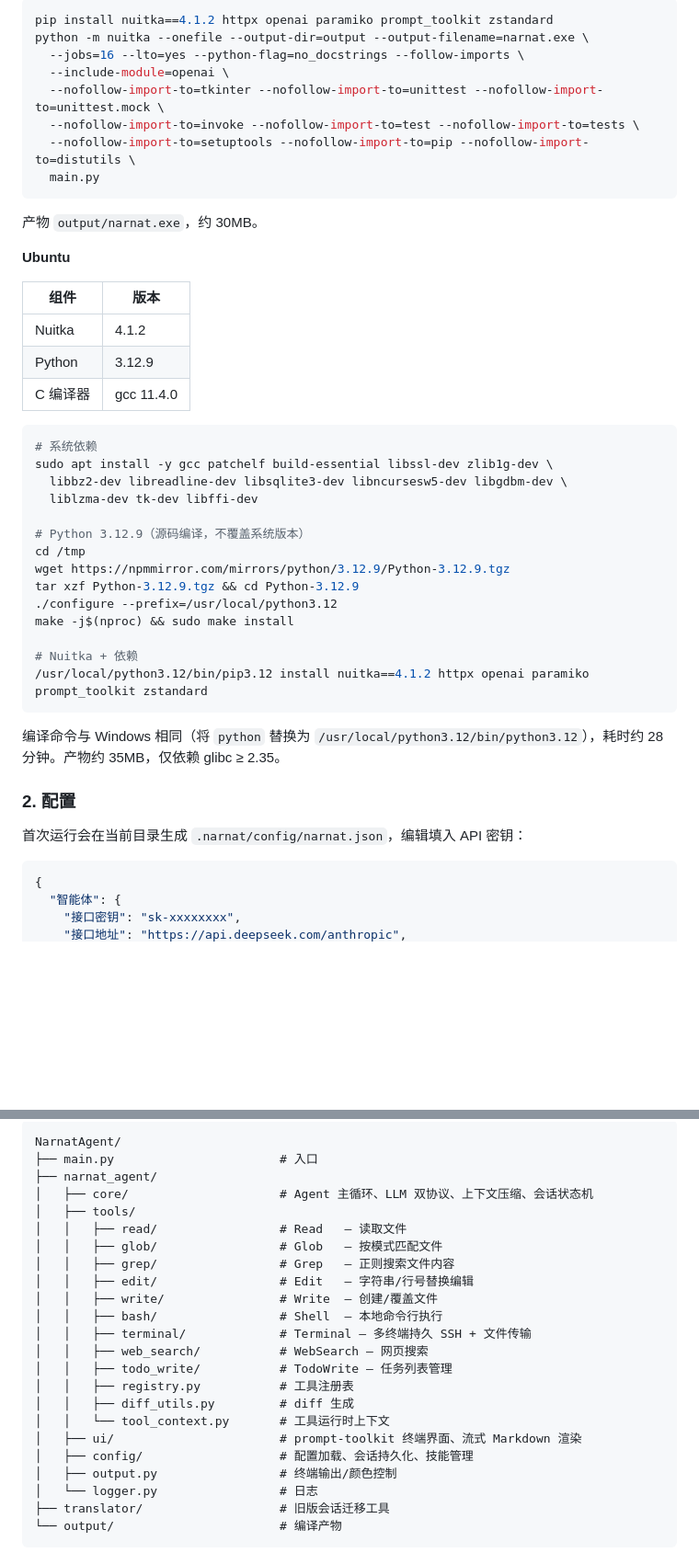
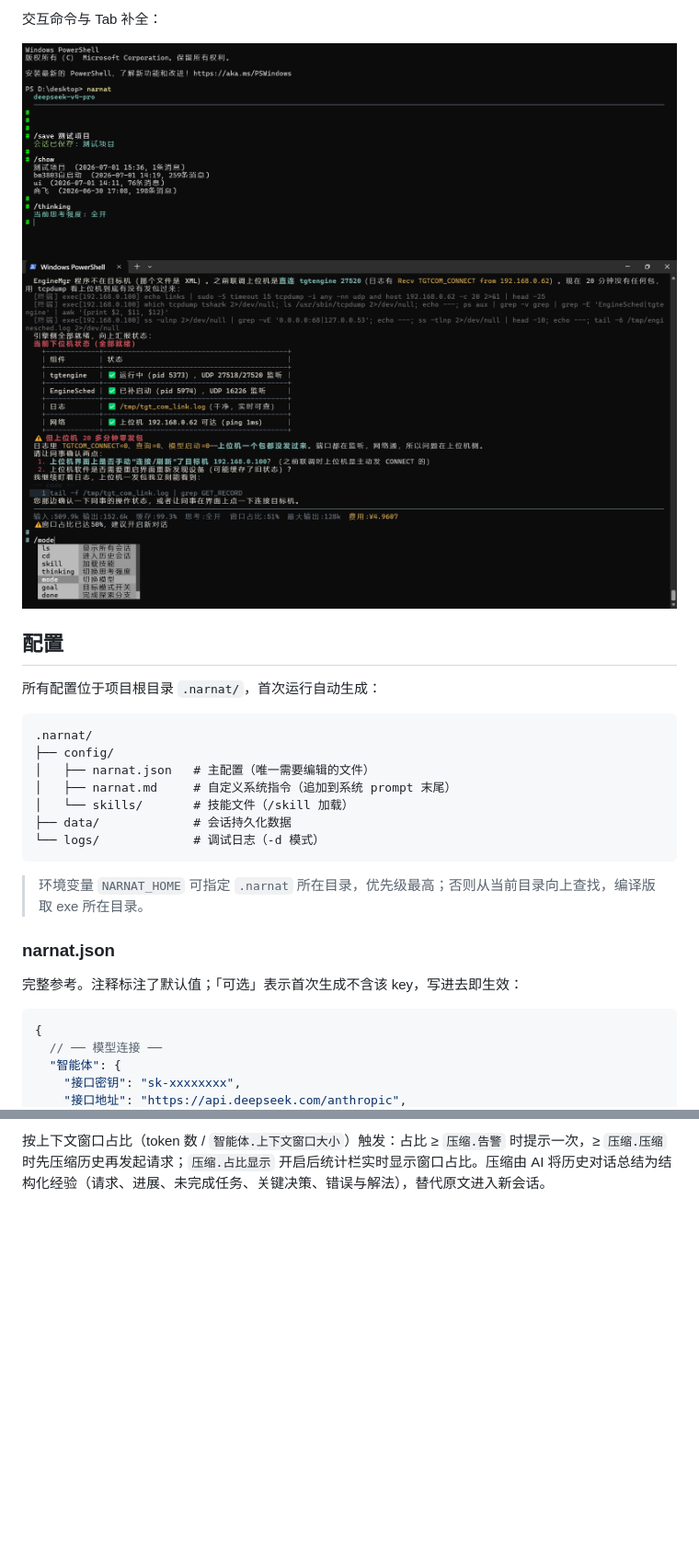
Before and after one commit to Narnat666/NarnatAgent, a Markdown page: README.md, 2 parts joined by grey strips. Shown: that part at 92% size. GitHub-like rendering; pictures changed too: img/支持的工具.png; blank space fills up the shorter version.

````diff
--- a/README.md
+++ b/README.md
@@ -18,50 +14,31 @@ Linux 风格的终端 AI 代码智能体。极简，只保留最核心的功能
 
-```bash
-pip install nuitka==4.1.2 httpx openai paramiko prompt_toolkit zstandard
-python -m nuitka --onefile --output-dir=output --output-filename=narnat.exe \
-  --jobs=16 --lto=yes --python-flag=no_docstrings --follow-imports \
-  --include-module=openai \
-  --nofollow-import-to=tkinter --nofollow-import-to=unittest --nofollow-import-to=unittest.mock \
-  --nofollow-import-to=invoke --nofollow-import-to=test --nofollow-import-to=tests \
-  --nofollow-import-to=setuptools --nofollow-import-to=pip --nofollow-import-to=distutils \
-  main.py
+交互命令与 Tab 补全：
+
+![交互命令](img/工具使用效果.png) ![命令补全](img/支持的工具.png)
+
+## 配置
+
+所有配置位于项目根目录 `.narnat/`，首次运行自动生成：
+
+```
+.narnat/
+├── config/
+│   ├── narnat.json   # 主配置（唯一需要编辑的文件）
+│   ├── narnat.md     # 自定义系统指令（追加到系统 prompt 末尾）
+│   └── skills/       # 技能文件（/skill 加载）
+├── data/             # 会话持久化数据
+└── logs/             # 调试日志（-d 模式）
 ```
 
-产物 `output/narnat.exe`，约 30MB。
+> 环境变量 `NARNAT_HOME` 可指定 `.narnat` 所在目录，优先级最高；否则从当前目录向上查找，编译版取 exe 所在目录。
 
-**Ubuntu**
+### narnat.json
 
-| 组件 | 版本 |
-|------|------|
-| Nuitka | 4.1.2 |
-| Python | 3.12.9 |
-| C 编译器 | gcc 11.4.0 |
-
-```bash
-# 系统依赖
-sudo apt install -y gcc patchelf build-essential libssl-dev zlib1g-dev \
-  libbz2-dev libreadline-dev libsqlite3-dev libncursesw5-dev libgdbm-dev \
-  liblzma-dev tk-dev libffi-dev
-
-# Python 3.12.9（源码编译，不覆盖系统版本）
-cd /tmp
-wget https://npmmirror.com/mirrors/python/3.12.9/Python-3.12.9.tgz
-tar xzf Python-3.12.9.tgz && cd Python-3.12.9
-./configure --prefix=/usr/local/python3.12
-make -j$(nproc) && sudo make install
-
-# Nuitka + 依赖
-/usr/local/python3.12/bin/pip3.12 install nuitka==4.1.2 httpx openai paramiko prompt_toolkit zstandard
-```
-
-编译命令与 Windows 相同（将 `python` 替换为 `/usr/local/python3.12/bin/python3.12`），耗时约 28 分钟。产物约 35MB，仅依赖 glibc ≥ 2.35。
-
-### 2. 配置
-
-首次运行会在当前目录生成 `.narnat/config/narnat.json`，编辑填入 API 密钥：
+完整参考。注释标注了默认值；「可选」表示首次生成不含该 key，写进去即生效：
 
 ```jsonc
 {
+  // ── 模型连接 ──
   "智能体": {
     "接口密钥": "sk-xxxxxxxx",
     "接口地址": "https://api.deepseek.com/anthropic",
@@ -299,25 +269 @@ thinking 参数由内部映射表自动翻译为对应厂商的 API 格式，无
-```
-NarnatAgent/
-├── main.py                       # 入口
-├── narnat_agent/
-│   ├── core/                     # Agent 主循环、LLM 双协议、上下文压缩、会话状态机
-│   ├── tools/
-│   │   ├── read/                 # Read   — 读取文件
-│   │   ├── glob/                 # Glob   — 按模式匹配文件
-│   │   ├── grep/                 # Grep   — 正则搜索文件内容
-│   │   ├── edit/                 # Edit   — 字符串/行号替换编辑
-│   │   ├── write/                # Write  — 创建/覆盖文件
-│   │   ├── bash/                 # Shell  — 本地命令行执行
-│   │   ├── terminal/             # Terminal — 多终端持久 SSH + 文件传输
-│   │   ├── web_search/           # WebSearch — 网页搜索
-│   │   ├── todo_write/           # TodoWrite — 任务列表管理
-│   │   ├── registry.py           # 工具注册表
-│   │   ├── diff_utils.py         # diff 生成
-│   │   └── tool_context.py       # 工具运行时上下文
-│   ├── ui/                       # prompt-toolkit 终端界面、流式 Markdown 渲染
-│   ├── config/                   # 配置加载、会话持久化、技能管理
-│   ├── output.py                 # 终端输出/颜色控制
-│   └── logger.py                 # 日志
-├── translator/                   # 旧版会话迁移工具
-└── output/                       # 编译产物
-```
+按上下文窗口占比（token 数 / `智能体.上下文窗口大小`）触发：占比 ≥ `压缩.告警` 时提示一次，≥ `压缩.压缩` 时先压缩历史再发起请求；`压缩.占比显示` 开启后统计栏实时显示窗口占比。压缩由 AI 将历史对话总结为结构化经验（请求、进展、未完成任务、关键决策、错误与解法），替代原文进入新会话。
````
Also changed, not shown: other parts of README.md (+194 -205 lines).
